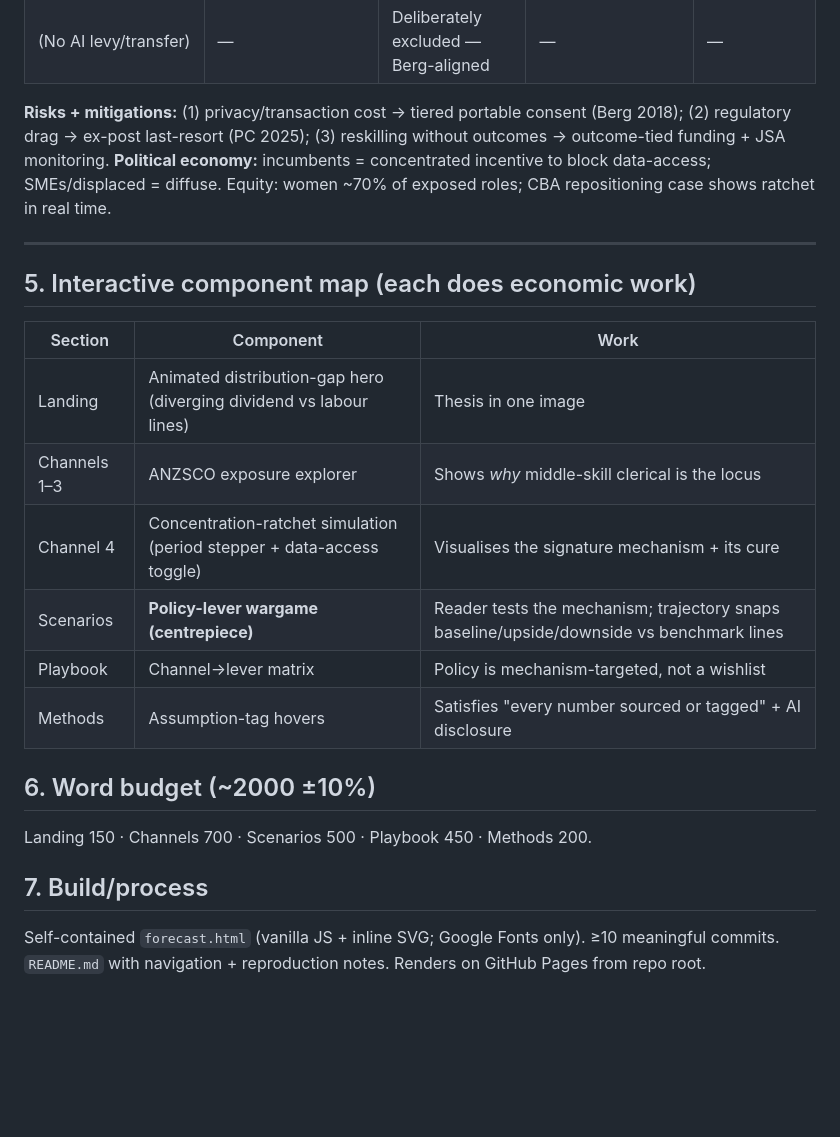
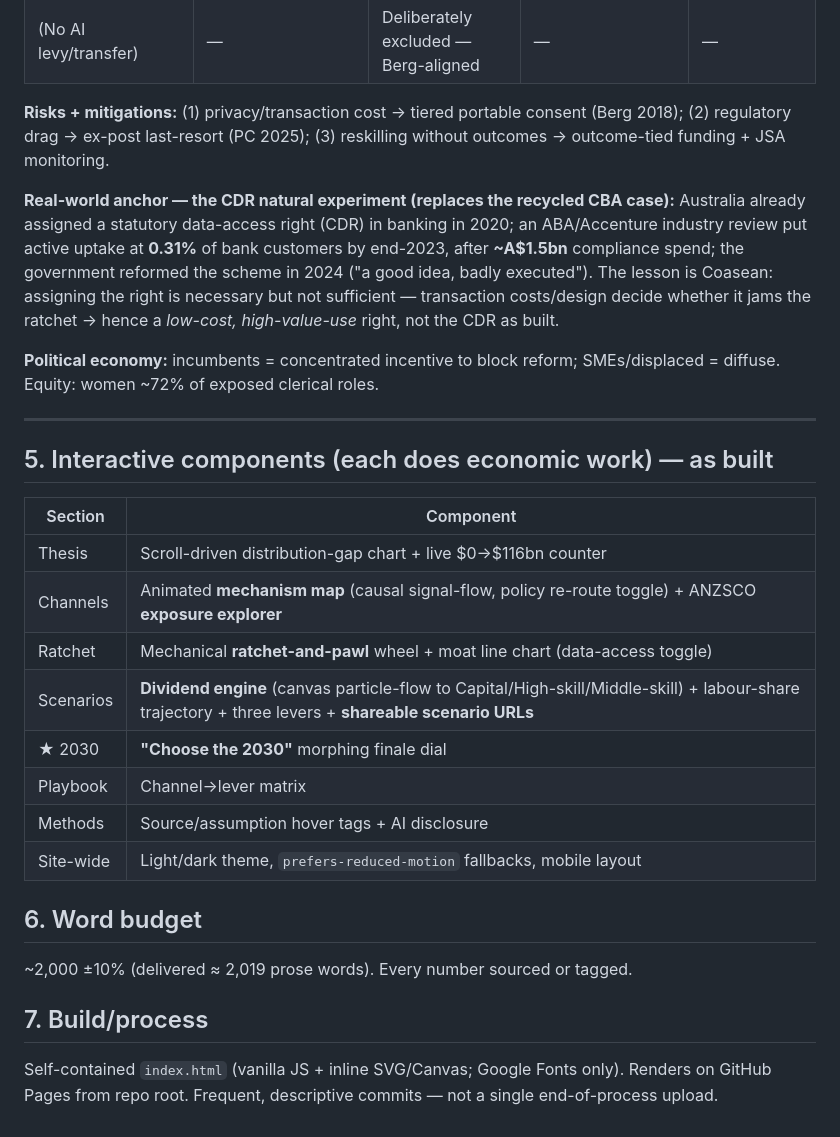
Before and after one commit to baodeptrai50/econ1626-ai-future-forecast, a Markdown page: BLUEPRINT_A3.md, the part around one of its changes. GitHub-like rendering; blank space fills up the shorter version.

Commit message:
fix(sources): apply 2nd verification pass

```diff
--- a/BLUEPRINT_A3.md
+++ b/BLUEPRINT_A3.md
@@ -43,22 +43,27 @@ Frame: assign rights over the ratchet's input (data) + keep AI-input markets con
 | (No AI levy/transfer) | — | Deliberately excluded — Berg-aligned | — | — |
 
 **Risks + mitigations:** (1) privacy/transaction cost → tiered portable consent (Berg 2018); (2) regulatory drag → ex-post last-resort (PC 2025); (3) reskilling without outcomes → outcome-tied funding + JSA monitoring.
-**Political economy:** incumbents = concentrated incentive to block data-access; SMEs/displaced = diffuse. Equity: women ~70% of exposed roles; CBA repositioning case shows ratchet in real time.
+
+**Real-world anchor — the CDR natural experiment (replaces the recycled CBA case):** Australia already assigned a statutory data-access right (CDR) in banking in 2020; an ABA/Accenture industry review put active uptake at **0.31%** of bank customers by end-2023, after **~A$1.5bn** compliance spend; the government reformed the scheme in 2024 ("a good idea, badly executed"). The lesson is Coasean: assigning the right is necessary but not sufficient — transaction costs/design decide whether it jams the ratchet → hence a *low-cost, high-value-use* right, not the CDR as built.
+
+**Political economy:** incumbents = concentrated incentive to block reform; SMEs/displaced = diffuse. Equity: women ~72% of exposed clerical roles.
 
 ---
 
-## 5. Interactive component map (each does economic work)
-| Section | Component | Work |
-|---|---|---|
-| Landing | Animated distribution-gap hero (diverging dividend vs labour lines) | Thesis in one image |
-| Channels 1–3 | ANZSCO exposure explorer | Shows *why* middle-skill clerical is the locus |
-| Channel 4 | Concentration-ratchet simulation (period stepper + data-access toggle) | Visualises the signature mechanism + its cure |
-| Scenarios | **Policy-lever wargame (centrepiece)** | Reader tests the mechanism; trajectory snaps baseline/upside/downside vs benchmark lines |
-| Playbook | Channel→lever matrix | Policy is mechanism-targeted, not a wishlist |
-| Methods | Assumption-tag hovers | Satisfies "every number sourced or tagged" + AI disclosure |
+## 5. Interactive components (each does economic work) — as built
+| Section | Component |
+|---|---|
+| Thesis | Scroll-driven distribution-gap chart + live $0→$116bn counter |
+| Channels | Animated **mechanism map** (causal signal-flow, policy re-route toggle) + ANZSCO **exposure explorer** |
+| Ratchet | Mechanical **ratchet-and-pawl** wheel + moat line chart (data-access toggle) |
+| Scenarios | **Dividend engine** (canvas particle-flow to Capital/High-skill/Middle-skill) + labour-share trajectory + three levers + **shareable scenario URLs** |
+| ★ 2030 | **"Choose the 2030"** morphing finale dial |
+| Playbook | Channel→lever matrix |
+| Methods | Source/assumption hover tags + AI disclosure |
+| Site-wide | Light/dark theme, `prefers-reduced-motion` fallbacks, mobile layout |
 
-## 6. Word budget (~2000 ±10%)
-Landing 150 · Channels 700 · Scenarios 500 · Playbook 450 · Methods 200.
+## 6. Word budget
+~2,000 ±10% (delivered ≈ 2,019 prose words). Every number sourced or tagged.
 
 ## 7. Build/process
-Self-contained `forecast.html` (vanilla JS + inline SVG; Google Fonts only). ≥10 meaningful commits. `README.md` with navigation + reproduction notes. Renders on GitHub Pages from repo root.
+Self-contained `index.html` (vanilla JS + inline SVG/Canvas; Google Fonts only). Renders on GitHub Pages from repo root. Frequent, descriptive commits — not a single end-of-process upload.
```
Also changed, not shown: other parts of BLUEPRINT_A3.md (+10 -10 lines).
